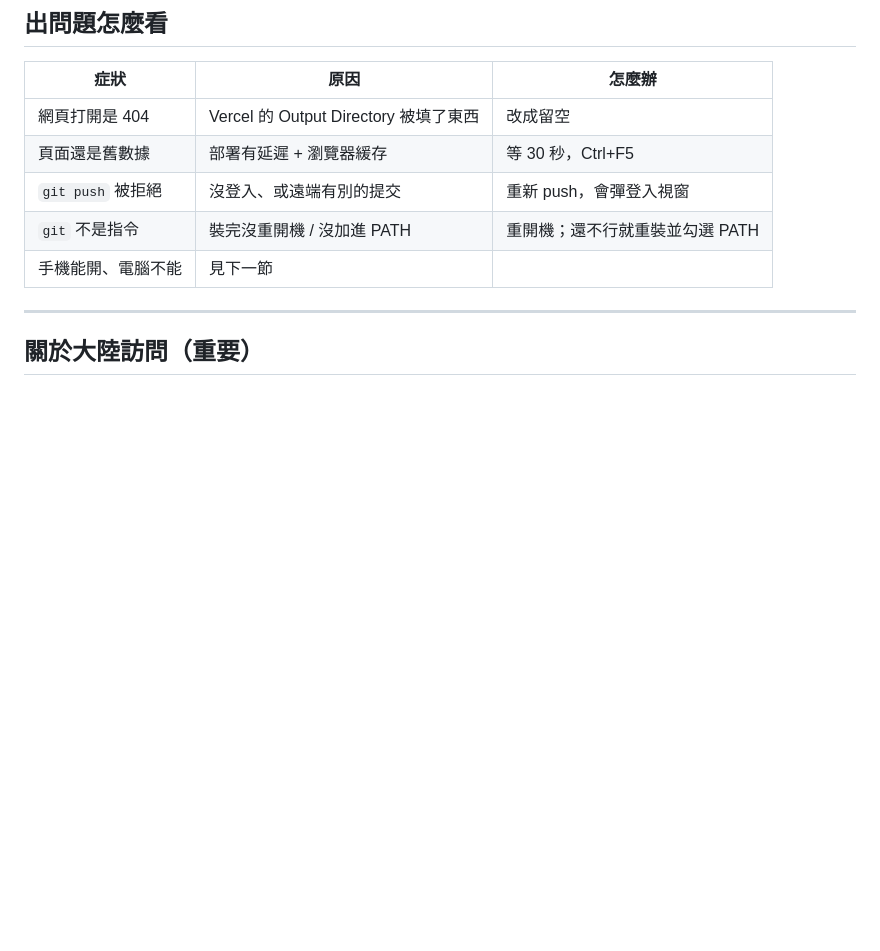
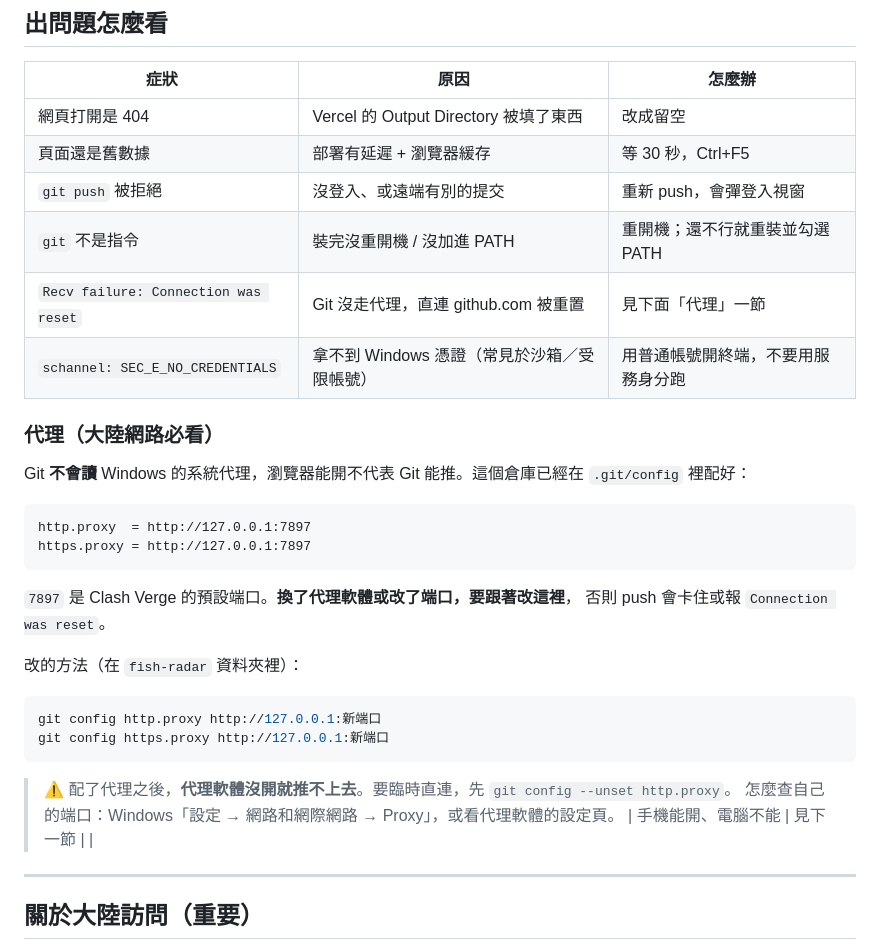
Before and after one commit to HistoryingAI/fish-radar, a Markdown page: DEPLOY.md, the part around the change. GitHub-like rendering; blank space fills up the shorter version.

Commit message:
docs: 補上代理與 schannel 的排錯

````diff
--- a/DEPLOY.md
+++ b/DEPLOY.md
@@ -95,6 +95,30 @@ git push
 | 頁面還是舊數據 | 部署有延遲 + 瀏覽器緩存 | 等 30 秒，Ctrl+F5 |
 | `git push` 被拒絕 | 沒登入、或遠端有別的提交 | 重新 push，會彈登入視窗 |
 | `git` 不是指令 | 裝完沒重開機 / 沒加進 PATH | 重開機；還不行就重裝並勾選 PATH |
+| `Recv failure: Connection was reset` | Git 沒走代理，直連 github.com 被重置 | 見下面「代理」一節 |
+| `schannel: SEC_E_NO_CREDENTIALS` | 拿不到 Windows 憑證（常見於沙箱／受限帳號） | 用普通帳號開終端，不要用服務身分跑 |
+
+### 代理（大陸網路必看）
+
+Git **不會讀** Windows 的系統代理，瀏覽器能開不代表 Git 能推。這個倉庫已經在 `.git/config` 裡配好：
+
+```
+http.proxy  = http://127.0.0.1:7897
+https.proxy = http://127.0.0.1:7897
+```
+
+`7897` 是 Clash Verge 的預設端口。**換了代理軟體或改了端口，要跟著改這裡**，
+否則 push 會卡住或報 `Connection was reset`。
+
+改的方法（在 `fish-radar` 資料夾裡）：
+
+```bash
+git config http.proxy http://127.0.0.1:新端口
+git config https.proxy http://127.0.0.1:新端口
+```
+
+> ⚠️ 配了代理之後，**代理軟體沒開就推不上去**。要臨時直連，先 `git config --unset http.proxy`。
+> 怎麼查自己的端口：Windows「設定 → 網路和網際網路 → Proxy」，或看代理軟體的設定頁。
 | 手機能開、電腦不能 | 見下一節 | |
 
 ---
````
